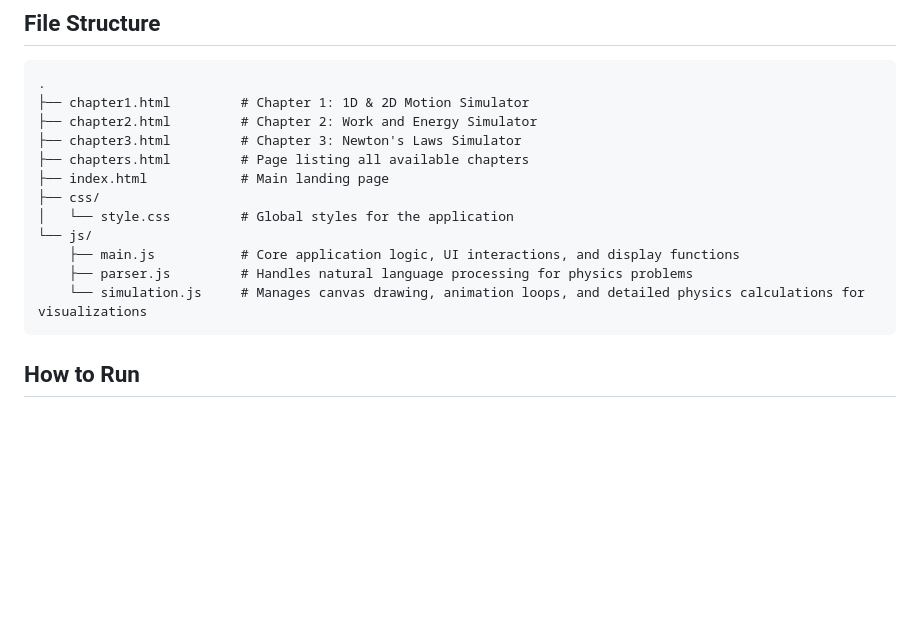
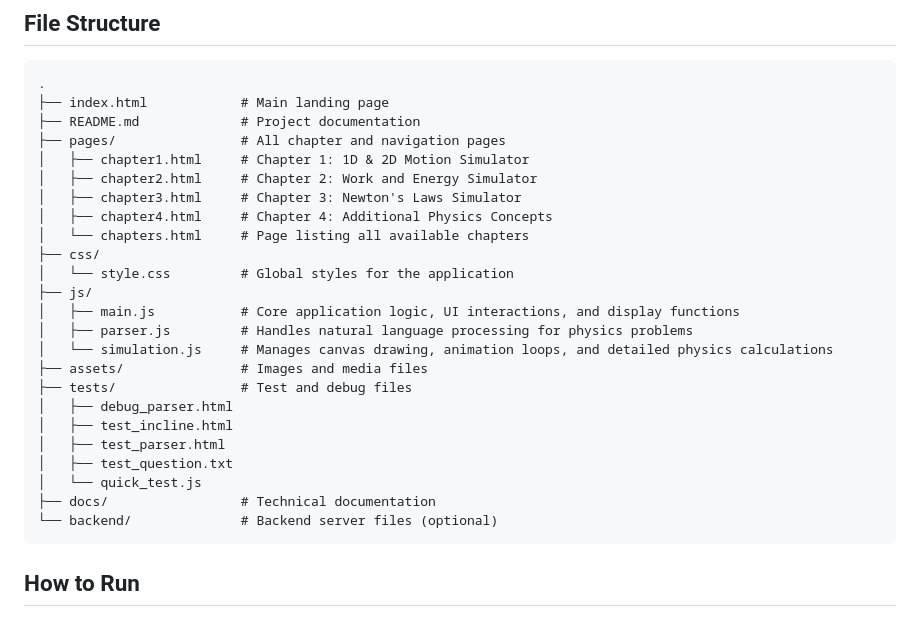
Before and after one commit to tanvi1n/vectra, a Markdown page: README.md, the part around the change. Drawn GitHub-style; blank space fills up the shorter version.

Commit message:
Update README with new file structure

````diff
--- a/README.md
+++ b/README.md
@@ -25,17 +25,29 @@ VECTRA is an interactive web application designed to help users simulate and vis
 
 ```
 .
-├── chapter1.html         # Chapter 1: 1D & 2D Motion Simulator
-├── chapter2.html         # Chapter 2: Work and Energy Simulator
-├── chapter3.html         # Chapter 3: Newton's Laws Simulator
-├── chapters.html         # Page listing all available chapters
 ├── index.html            # Main landing page
+├── README.md             # Project documentation
+├── pages/                # All chapter and navigation pages
+│   ├── chapter1.html     # Chapter 1: 1D & 2D Motion Simulator
+│   ├── chapter2.html     # Chapter 2: Work and Energy Simulator
+│   ├── chapter3.html     # Chapter 3: Newton's Laws Simulator
+│   ├── chapter4.html     # Chapter 4: Additional Physics Concepts
+│   └── chapters.html     # Page listing all available chapters
 ├── css/
 │   └── style.css         # Global styles for the application
-└── js/
-    ├── main.js           # Core application logic, UI interactions, and display functions
-    ├── parser.js         # Handles natural language processing for physics problems
-    └── simulation.js     # Manages canvas drawing, animation loops, and detailed physics calculations for visualizations
+├── js/
+│   ├── main.js           # Core application logic, UI interactions, and display functions
+│   ├── parser.js         # Handles natural language processing for physics problems
+│   └── simulation.js     # Manages canvas drawing, animation loops, and detailed physics calculations
+├── assets/               # Images and media files
+├── tests/                # Test and debug files
+│   ├── debug_parser.html
+│   ├── test_incline.html
+│   ├── test_parser.html
+│   ├── test_question.txt
+│   └── quick_test.js
+├── docs/                 # Technical documentation
+└── backend/              # Backend server files (optional)
 ```
 
 ## How to Run
````
